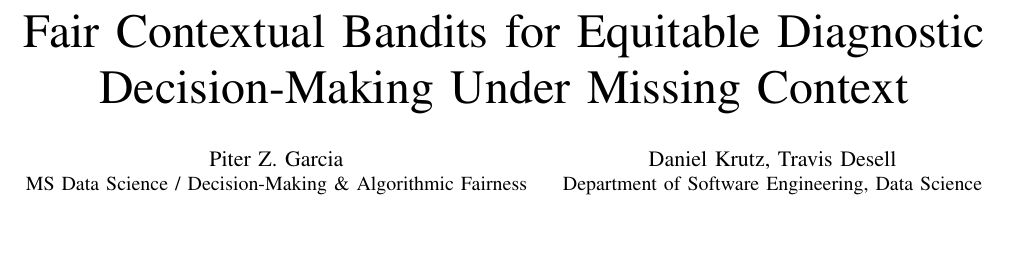
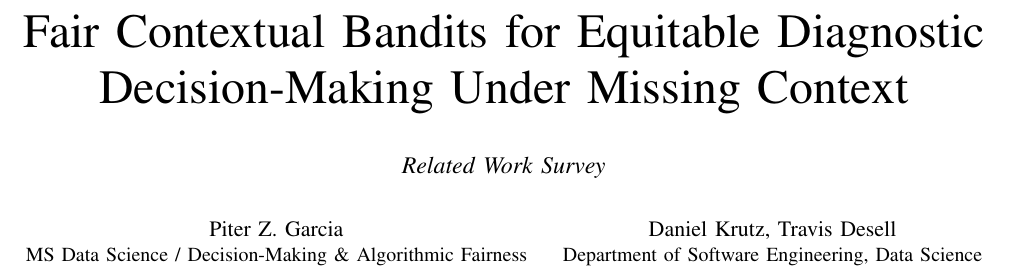
Before and after one commit to pzg8794/DSCI601-Project_Proposal, a LaTeX paper (main.tex): part of page 1 of 6, cut so that both start at the same text, the shorter picture padded with empty space. Compiled offline with pdfLaTeX.

Commit message:
Meta: add subtitle

```diff
--- a/main.tex
+++ b/main.tex
@@ -18,7 +18,8 @@
 \definecolor{allocpurple}{RGB}{155,89,182}
 
 \title{Fair Contextual Bandits for Equitable
-Diagnostic Decision-Making Under Missing Context}
+Diagnostic Decision-Making Under Missing Context\\[0.3em]
+{\large\textit{Related Work Survey}}}
 
 \author{
 \IEEEauthorblockN{Piter Z. Garcia}
```
Also changed, not shown: main.pdf.
